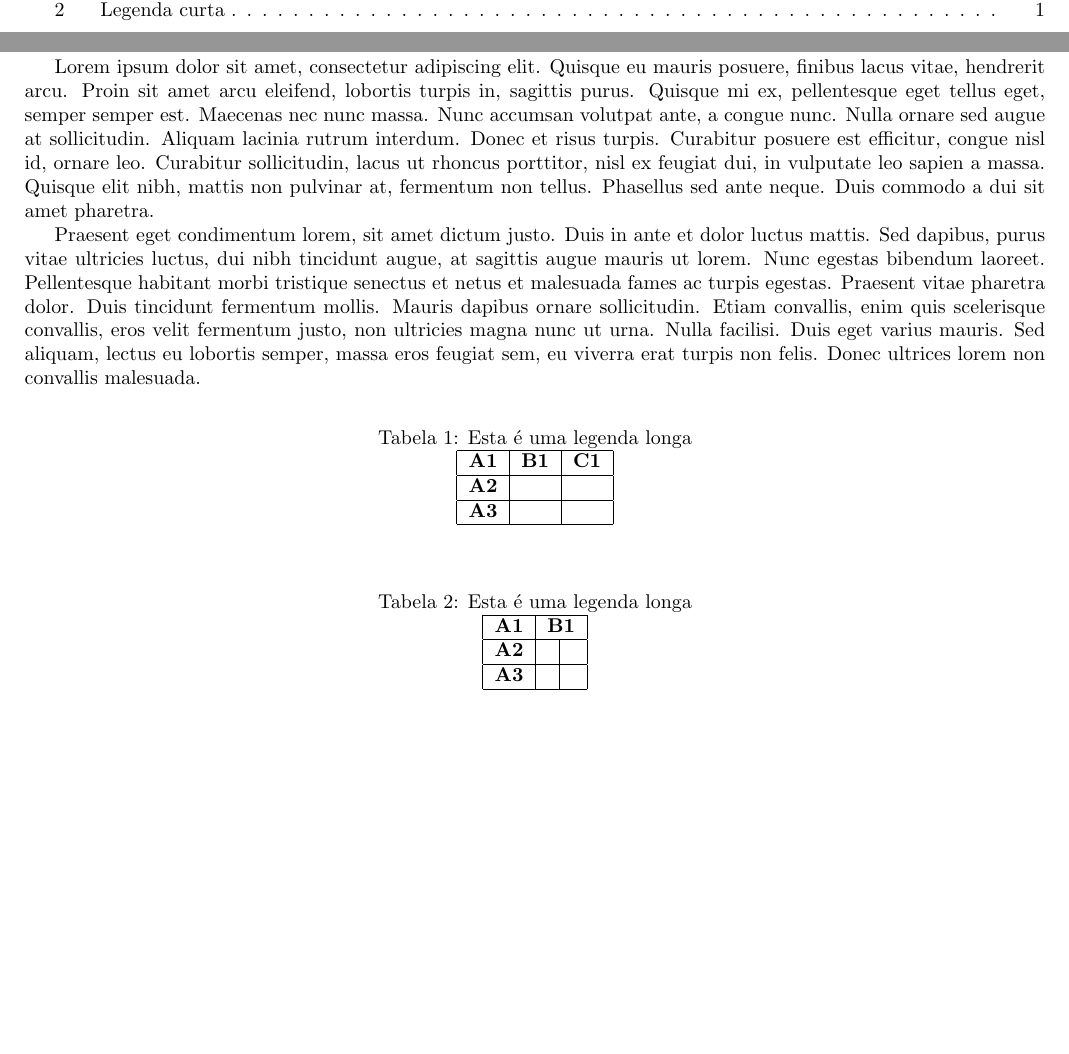
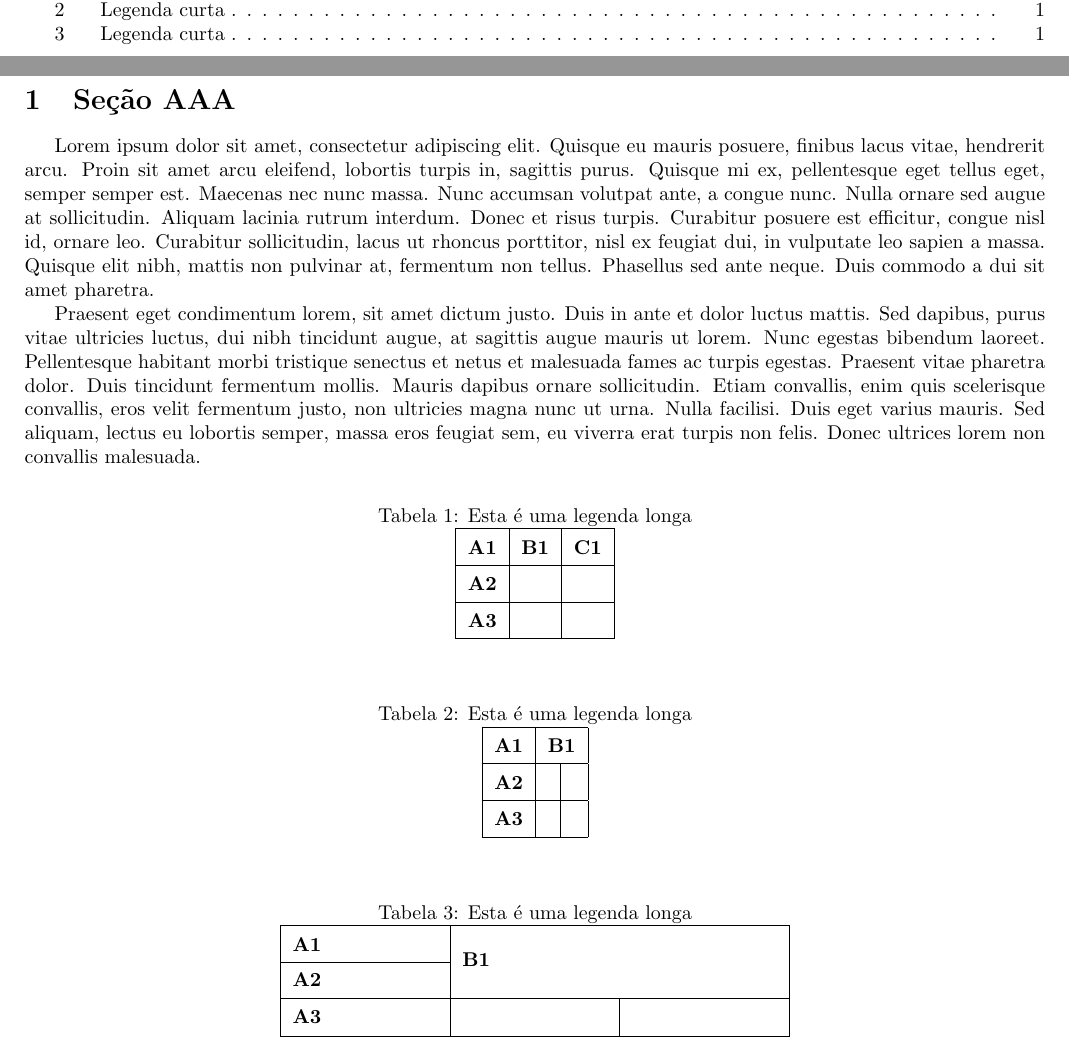
Before and after one commit to xandaosilva/curso-latex, a LaTeX document (Aulas/aula09/document.tex): two parts of pages 4 and 5 of 7, joined at a grey line, cut so that both start at the same text, the shorter picture padded with empty space. Compiled offline with pdfLaTeX.

Commit message:
Alterando as margens de uma tabela

```diff
--- a/Aulas/aula09/document.tex
+++ b/Aulas/aula09/document.tex
@@ -5,6 +5,8 @@
 \usepackage[a4paper, left=1cm, right=2cm, top=2cm, bottom=3cm]{geometry}
 \usepackage{graphicx} % adiciona figuras
 \usepackage{float} % posicionamento da figura
+\usepackage{multirow} % mesclar linhas da tabela
+\usepackage{tabularx} % margem da tabela
 
 \begin{document}
 	\title{\textbf{{\Huge Capa e sumário}}}
@@ -34,6 +36,7 @@
 
 	Praesent eget condimentum lorem, sit amet dictum justo. Duis in ante et dolor luctus mattis. Sed dapibus, purus vitae ultricies luctus, dui nibh tincidunt augue, at sagittis augue mauris ut lorem. Nunc egestas bibendum laoreet. Pellentesque habitant morbi tristique senectus et netus et malesuada fames ac turpis egestas. Praesent vitae pharetra dolor. Duis tincidunt fermentum mollis. Mauris dapibus ornare sollicitudin. Etiam convallis, enim quis scelerisque convallis, eros velit fermentum justo, non ultricies magna nunc ut urna. Nulla facilisi. Duis eget varius mauris. Sed aliquam, lectus eu lobortis semper, massa eros feugiat sem, eu viverra erat turpis non felis. Donec ultrices lorem non convallis malesuada.
 
+	\renewcommand{\arraystretch}{1.5}
 	\begin{table}[H]
 		\centering
 		\caption[Legenda curta]{Esta é uma legenda longa}
@@ -46,6 +49,7 @@
 		\end{tabular}
 	\end{table}
 
+	\renewcommand{\arraystretch}{1.5}
 	\begin{table}[H]
 		\centering
 		\caption[Legenda curta]{Esta é uma legenda longa}
@@ -56,6 +60,19 @@
 			\textbf{A2} &            &            \\ \hline
 			\textbf{A3} &            &            \\ \hline
 		\end{tabular}
+	\end{table}
+
+	\renewcommand{\arraystretch}{1.5}
+	\begin{table}[H]
+		\centering
+		\caption[Legenda curta]{Esta é uma legenda longa}
+		\label{tab:tab3}
+		\begin{tabularx}{0.5\textwidth}{|X|X|X|}
+			\hline
+			\textbf{A1} & \multicolumn{2}{l|}{\multirow{2}{*}{\textbf{B1}}} \\ \cline{1-1}
+			\textbf{A2} & \multicolumn{2}{l|}{}                             \\ \hline
+			\textbf{A3} &                         &                         \\ \hline
+		\end{tabularx}
 	\end{table}
 
 	Proin blandit facilisis dui. Curabitur molestie aliquet urna et auctor. Quisque finibus nunc id elementum condimentum. Curabitur non ultricies ante, at cursus felis. Nullam sit amet odio venenatis, ultricies urna dapibus, fermentum ante. Etiam et lorem ornare, dictum mi sed, fringilla nisl. Duis sagittis efficitur felis interdum porta. Mauris efficitur imperdiet quam eget venenatis. Donec euismod fringilla nibh a tristique.
```
Also changed, not shown: 1 other file.
